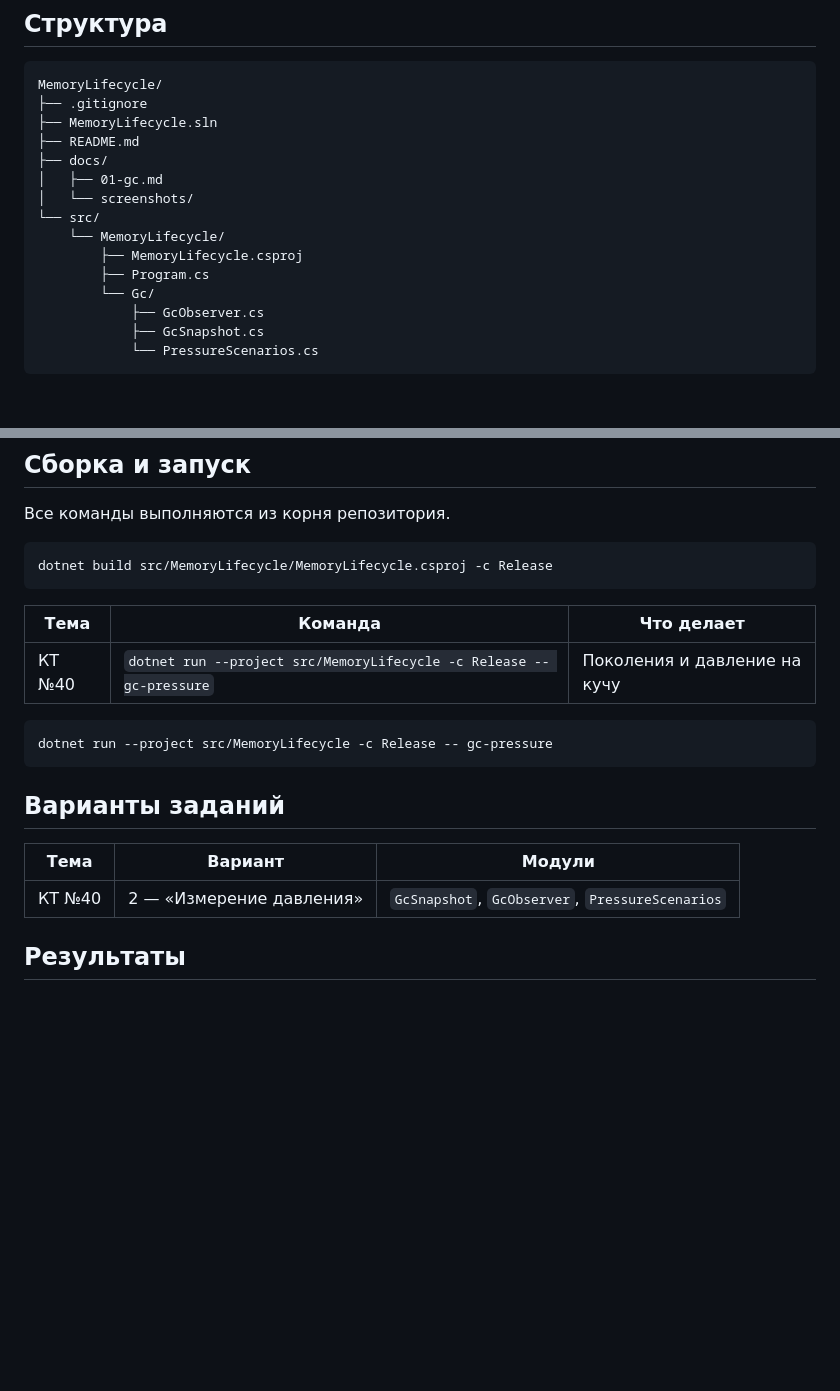
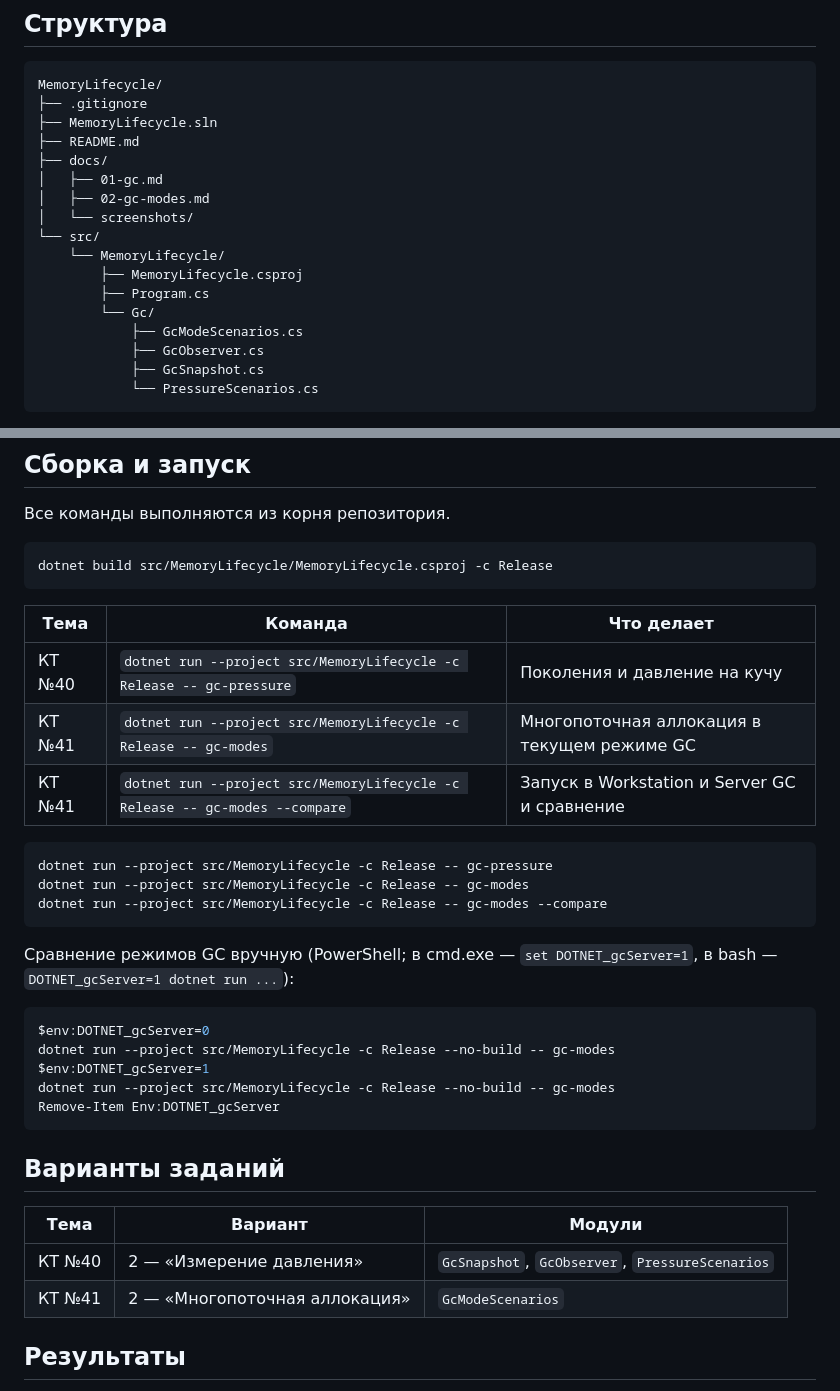
Before and after one commit to adlkacla/test-test, a Markdown page: README.md, 2 parts joined by grey strips. Drawn GitHub-style; blank space fills up the shorter version.

````diff
--- a/README.md
+++ b/README.md
@@ -20,12 +20,14 @@ MemoryLifecycle/
 ├── README.md
 ├── docs/
 │   ├── 01-gc.md
+│   ├── 02-gc-modes.md
 │   └── screenshots/
 └── src/
     └── MemoryLifecycle/
         ├── MemoryLifecycle.csproj
         ├── Program.cs
         └── Gc/
+            ├── GcModeScenarios.cs
             ├── GcObserver.cs
             ├── GcSnapshot.cs
             └── PressureScenarios.cs
@@ -45,9 +47,23 @@ dotnet build src/MemoryLifecycle/MemoryLifecycle.csproj -c Release
 | Тема | Команда | Что делает |
 |---|---|---|
 | КТ №40 | `dotnet run --project src/MemoryLifecycle -c Release -- gc-pressure` | Поколения и давление на кучу |
+| КТ №41 | `dotnet run --project src/MemoryLifecycle -c Release -- gc-modes` | Многопоточная аллокация в текущем режиме GC |
+| КТ №41 | `dotnet run --project src/MemoryLifecycle -c Release -- gc-modes --compare` | Запуск в Workstation и Server GC и сравнение |
 
 ```bash
 dotnet run --project src/MemoryLifecycle -c Release -- gc-pressure
+dotnet run --project src/MemoryLifecycle -c Release -- gc-modes
+dotnet run --project src/MemoryLifecycle -c Release -- gc-modes --compare
+```
+
+Сравнение режимов GC вручную (PowerShell; в cmd.exe — `set DOTNET_gcServer=1`, в bash — `DOTNET_gcServer=1 dotnet run ...`):
+
+```powershell
+$env:DOTNET_gcServer=0
+dotnet run --project src/MemoryLifecycle -c Release --no-build -- gc-modes
+$env:DOTNET_gcServer=1
+dotnet run --project src/MemoryLifecycle -c Release --no-build -- gc-modes
+Remove-Item Env:DOTNET_gcServer
 ```
 
 ## Варианты заданий
@@ -55,6 +71,7 @@ dotnet run --project src/MemoryLifecycle -c Release -- gc-pressure
 | Тема | Вариант | Модули |
 |---|---|---|
 | КТ №40 | 2 — «Измерение давления» | `GcSnapshot`, `GcObserver`, `PressureScenarios` |
+| КТ №41 | 2 — «Многопоточная аллокация» | `GcModeScenarios` |
 
 ## Результаты
 
````
Also changed, not shown: other parts of README.md (+58 -0 lines), docs/02-gc-modes.md (added, +207 -0 lines), docs/screenshots/02-gc-modes-compare.png (added), docs/screenshots/02-gc-modes-server.png (added), docs/screenshots/02-gc-modes-workstation.png (added), 2 other files.
